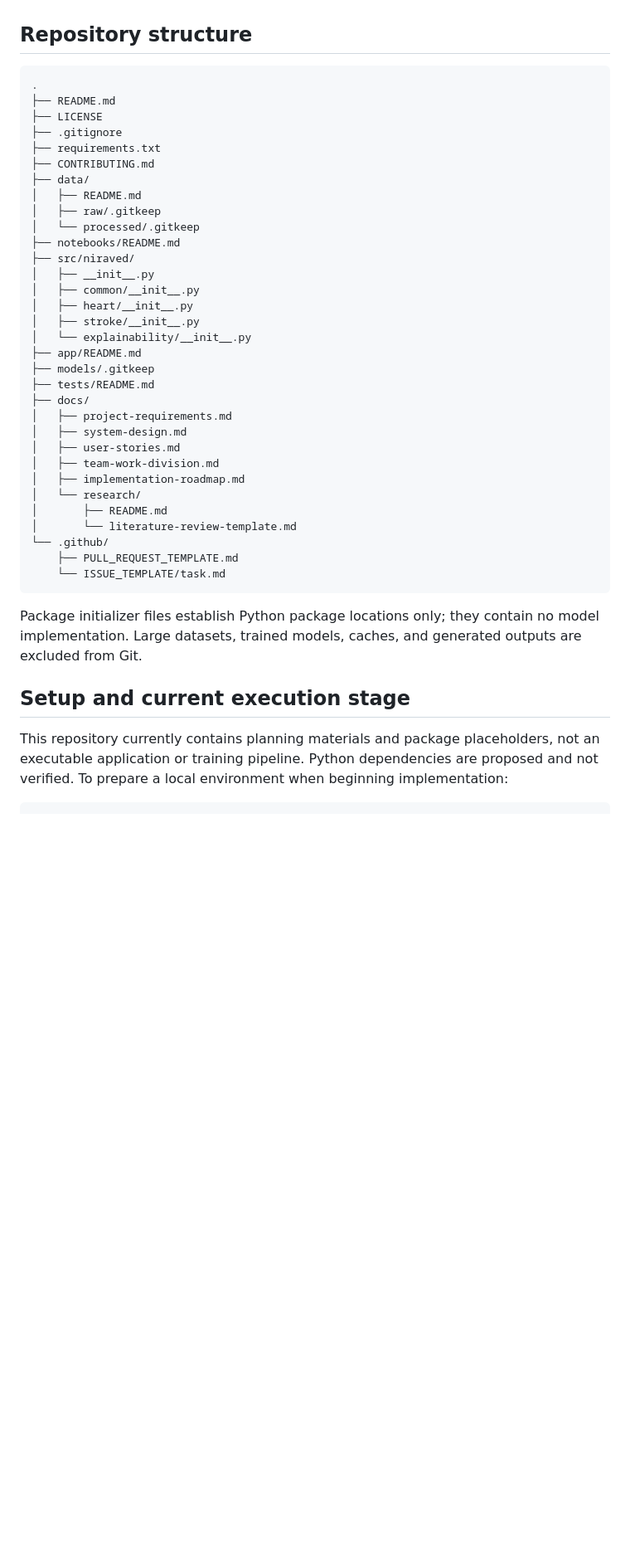
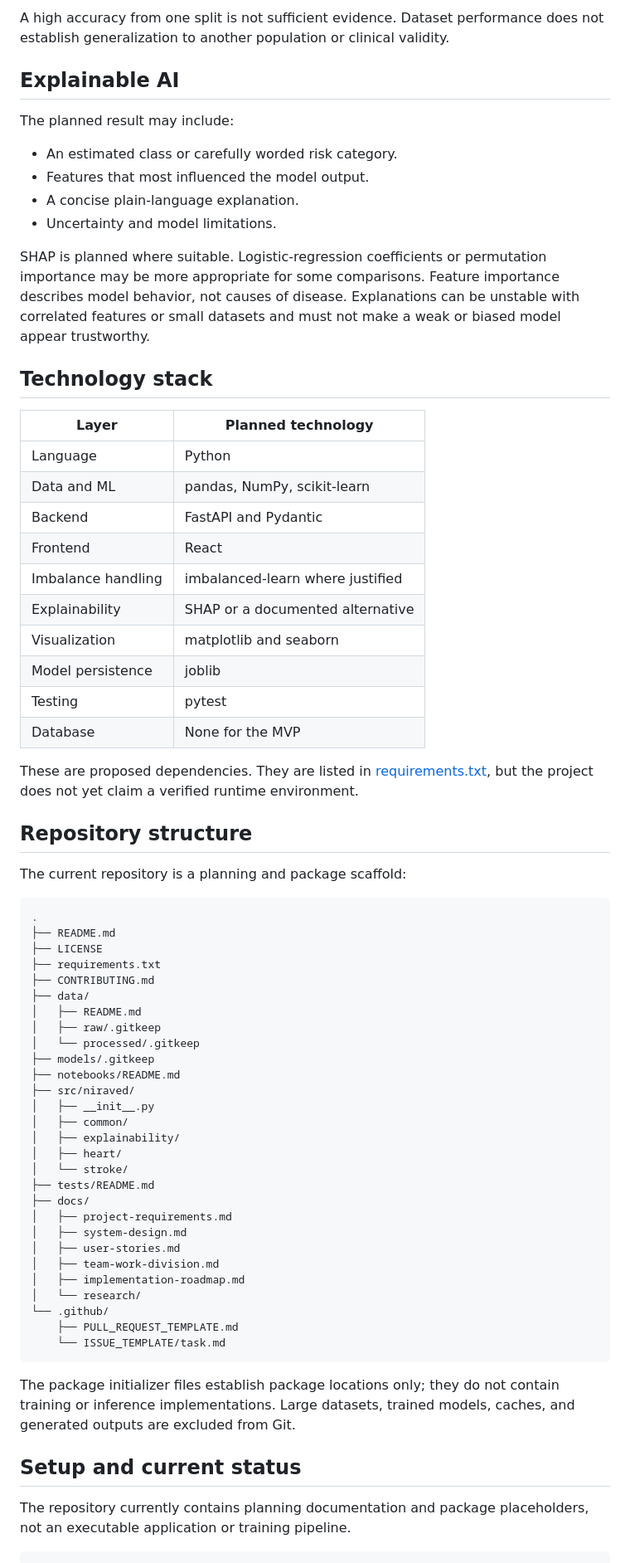
Before and after one commit to Shrutii-Dixit/NiraVed-AI-Healthcare-Platform, a Markdown page: README.md, the part around one of its changes. Shown at 83% size. Rendered like a GitHub page; blank space fills up the shorter version.

````diff
--- a/README.md
+++ b/README.md
@@ -104,26 +180,55 @@ The existing design proposes **Python** for ML and the backend, **pandas**, **Nu
+A high accuracy from one split is not sufficient evidence. Dataset performance does not establish generalization to another population or clinical validity.
+
+## Explainable AI
+
+The planned result may include:
+
+- An estimated class or carefully worded risk category.
+- Features that most influenced the model output.
+- A concise plain-language explanation.
+- Uncertainty and model limitations.
+
+SHAP is planned where suitable. Logistic-regression coefficients or permutation importance may be more appropriate for some comparisons. Feature importance describes model behavior, not causes of disease. Explanations can be unstable with correlated features or small datasets and must not make a weak or biased model appear trustworthy.
+
+## Technology stack
+
+| Layer | Planned technology |
+|---|---|
+| Language | Python |
+| Data and ML | pandas, NumPy, scikit-learn |
+| Backend | FastAPI and Pydantic |
+| Frontend | React |
+| Imbalance handling | imbalanced-learn where justified |
+| Explainability | SHAP or a documented alternative |
+| Visualization | matplotlib and seaborn |
+| Model persistence | joblib |
+| Testing | pytest |
+| Database | None for the MVP |
+
+These are proposed dependencies. They are listed in [requirements.txt](requirements.txt), but the project does not yet claim a verified runtime environment.
 
 ## Repository structure
+
+The current repository is a planning and package scaffold:
 
 ```text
 .
 ├── README.md
 ├── LICENSE
-├── .gitignore
 ├── requirements.txt
 ├── CONTRIBUTING.md
 ├── data/
 │   ├── README.md
 │   ├── raw/.gitkeep
 │   └── processed/.gitkeep
+├── models/.gitkeep
 ├── notebooks/README.md
 ├── src/niraved/
 │   ├── __init__.py
-│   ├── common/__init__.py
-│   ├── heart/__init__.py
-│   ├── stroke/__init__.py
-│   └── explainability/__init__.py
-├── app/README.md
-├── models/.gitkeep
+│   ├── common/
+│   ├── explainability/
+│   ├── heart/
+│   └── stroke/
 ├── tests/README.md
 ├── docs/
 │   ├── project-requirements.md
@@ -132,18 +237,16 @@ The existing design proposes **Python** for ML and the backend, **pandas**, **Nu
 │   ├── team-work-division.md
 │   ├── implementation-roadmap.md
 │   └── research/
-│       ├── README.md
-│       └── literature-review-template.md
 └── .github/
     ├── PULL_REQUEST_TEMPLATE.md
     └── ISSUE_TEMPLATE/task.md
 ```
 
-Package initializer files establish Python package locations only; they contain no model implementation. Large datasets, trained models, caches, and generated outputs are excluded from Git.
+The package initializer files establish package locations only; they do not contain training or inference implementations. Large datasets, trained models, caches, and generated outputs are excluded from Git.
 
-## Setup and current execution stage
+## Setup and current status
 
-This repository currently contains planning materials and package placeholders, not an executable application or training pipeline. Python dependencies are proposed and not verified. To prepare a local environment when beginning implementation:
+The repository currently contains planning documentation and package placeholders, not an executable application or training pipeline.
 
 ```bash
 python -m venv .venv
````
Also changed, not shown: other parts of README.md (+175 -80 lines).
